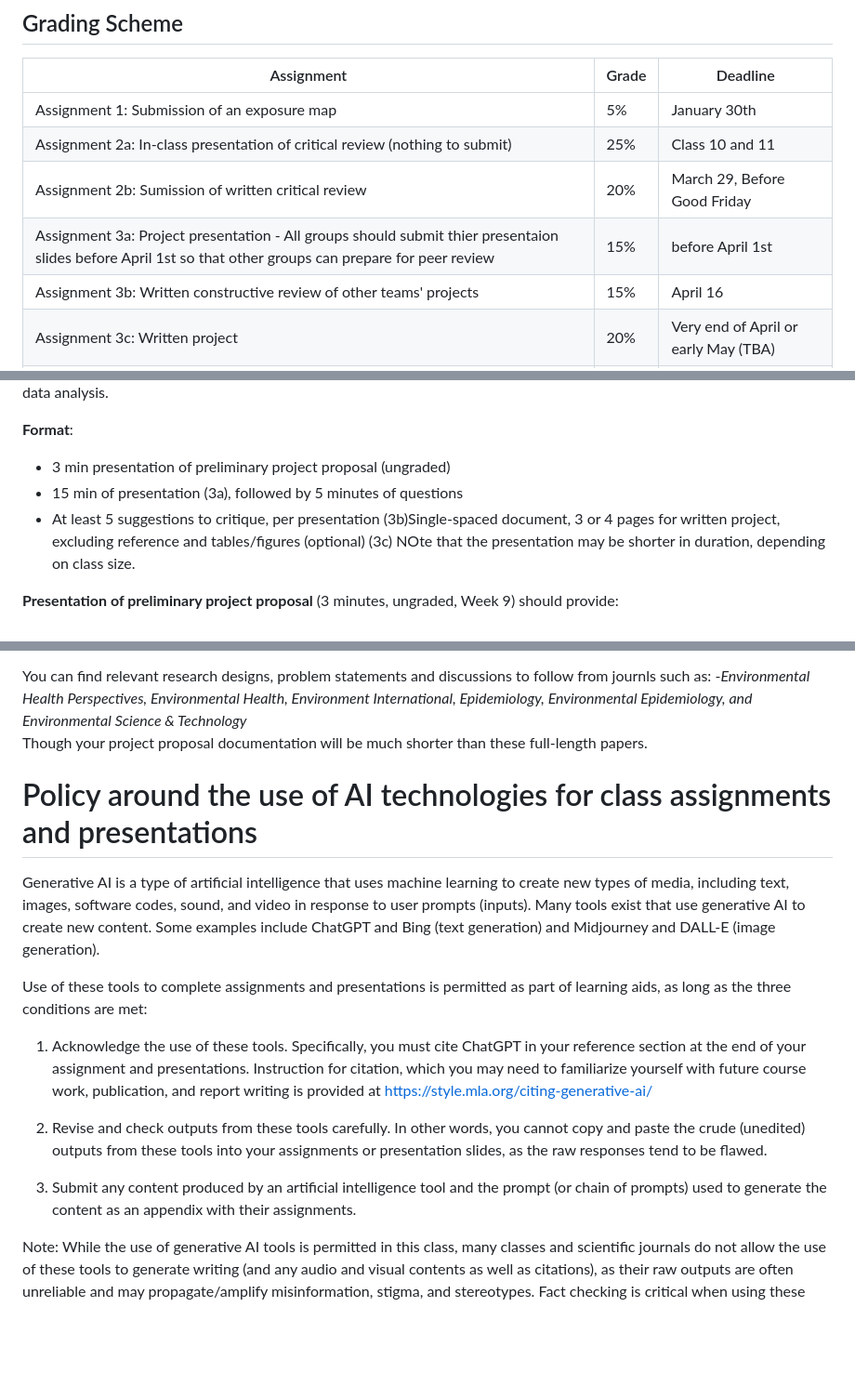
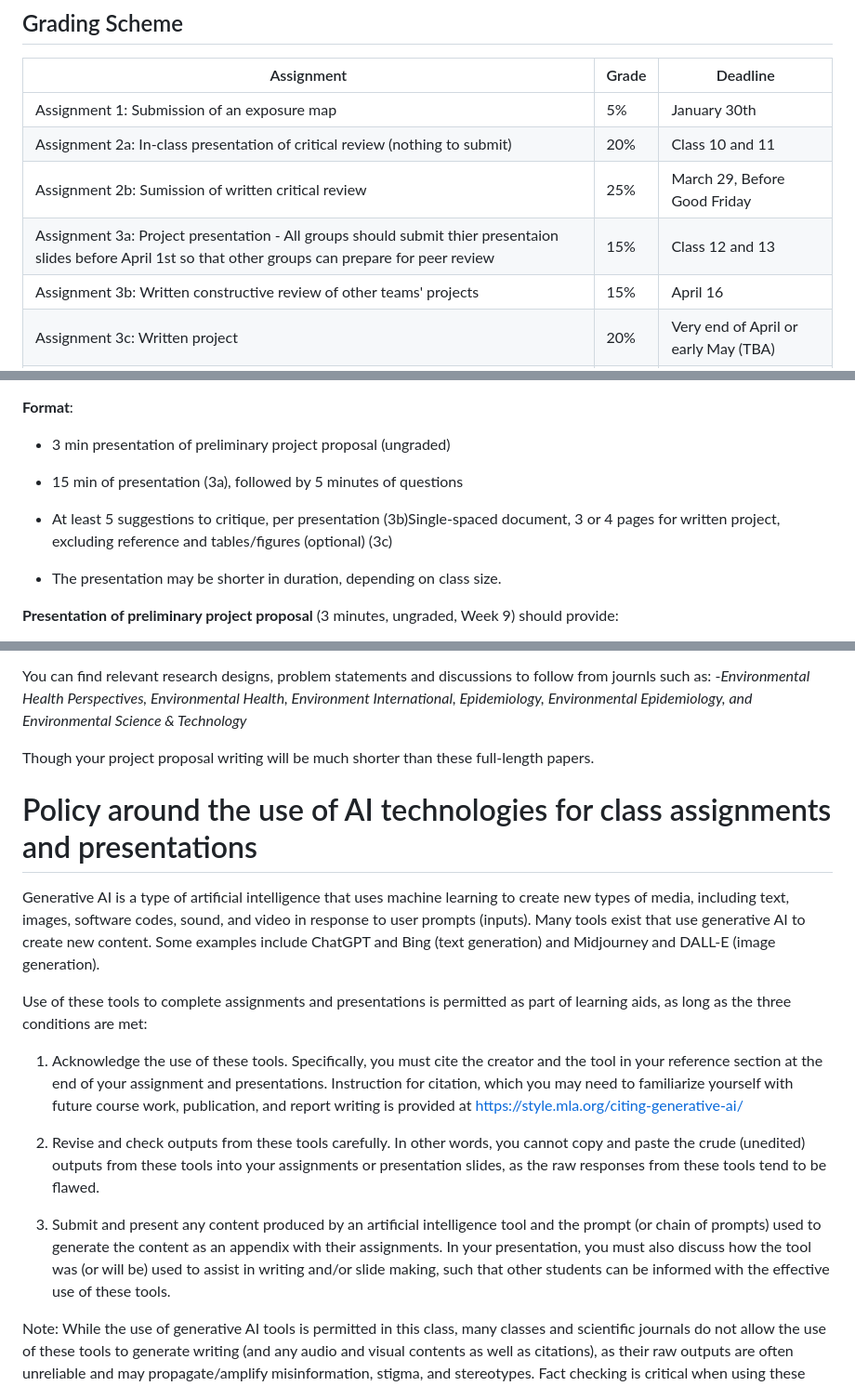
Before and after one commit to hiroshimamiya/EPIB685, a Markdown page: README.md, 3 parts joined by grey strips. Shown at 93% size. Rendered like a GitHub page; blank space fills up the shorter version.

```diff
--- a/README.md
+++ b/README.md
@@ -96,9 +96,9 @@ NA | March 29	  |NO CLASS (Good Friday)|  |
 Assignment | Grade | Deadline
 -----------|-------|------------------------
 Assignment 1: Submission of an exposure map |5% |January 30th
-Assignment 2a: In-class presentation of critical review (nothing to submit) |25%| Class 10 and 11|
-Assignment 2b: Sumission of written critical review  |20%| March 29, Before Good Friday|
-Assignment 3a: Project presentation - All groups should submit thier presentaion slides before April 1st so that other groups can prepare for peer review |15%| before April 1st|
+Assignment 2a: In-class presentation of critical review (nothing to submit) |20%| Class 10 and 11|
+Assignment 2b: Sumission of written critical review  |25%| March 29, Before Good Friday|
+Assignment 3a: Project presentation - All groups should submit thier presentaion slides before April 1st so that other groups can prepare for peer review |15%| Class 12 and 13|
 Assignment 3b: Written constructive review of other teams' projects                | 15% | April 16|
 Assignment 3c: Written project |20% | Very end of April or early May (TBA)|
 Total	| 100%
@@ -161,7 +161,8 @@ Literature can be used to rationalize the study aim, study design, and data anal
   - 3 min presentation of preliminary project proposal (ungraded)
   - 15 min of presentation (3a), followed by 5 minutes of questions
   - At least 5 suggestions to critique, per presentation  (3b)Single-spaced document, 3 or 4 pages for written project, excluding reference and tables/figures (optional) (3c)
-NOte that the presentation may be shorter in duration, depending on class size.
+
+  - The presentation may be shorter in duration, depending on class size.
 
 **Presentation of preliminary project proposal** (3 minutes, ungraded, Week 9) should provide:
   1. Research question and its public health importance.
@@ -202,7 +203,8 @@ Your group will be assigned two projects from other groups to review. Based on t
 
 You can find relevant research designs, problem statements and discussions to follow from journls such as:
    -*Environmental Health Perspectives, Environmental Health, Environment International, Epidemiology, Environmental Epidemiology, and Environmental Science & Technology*
-Though your project proposal documentation will be much shorter than these full-length papers.
+
+Though your project proposal writing will be much shorter than these full-length papers.
 
 
 # Policy around the use of AI technologies for class assignments and presentations
@@ -211,11 +213,11 @@ Some examples include ChatGPT and Bing (text generation) and Midjourney and DALL
 
 Use of these tools to complete assignments and presentations is permitted as part of learning aids, as long as the three conditions are met:
 
-   1.   Acknowledge the use of these tools. Specifically, you must cite ChatGPT in your reference section at the end of your assignment and presentations. Instruction for citation, which you may need to familiarize yourself with future course work, publication, and report writing is provided at https://style.mla.org/citing-generative-ai/
+   1.   Acknowledge the use of these tools. Specifically, you must cite the creator and the tool in your reference section at the end of your assignment and presentations. Instruction for citation, which you may need to familiarize yourself with future course work, publication, and report writing is provided at https://style.mla.org/citing-generative-ai/
 
-   2.   Revise and check outputs from these tools carefully. In other words, you cannot copy and paste the crude (unedited) outputs from these tools into your assignments or presentation slides, as the raw responses tend to be flawed.
+   2.   Revise and check outputs from these tools carefully. In other words, you cannot copy and paste the crude (unedited) outputs from these tools into your assignments or presentation slides, as the raw responses from these tools tend to be flawed.
 
-   3.   Submit any content produced by an artificial intelligence tool and the prompt (or chain of prompts) used to generate the content as an appendix with their assignments.
+   3.   Submit and present any content produced by an artificial intelligence tool and the prompt (or chain of prompts) used to generate the content as an appendix with their assignments. In your presentation, you must also discuss how the tool was (or will be) used to assist in writing and/or slide making, such that other students can be informed with the effective use of these tools.
 
 
 Note: While the use of generative AI tools is permitted in this class, many classes and scientific journals do not allow the use of these tools to generate writing (and any audio and visual contents as well as citations), as their raw outputs are often unreliable and may propagate/amplify misinformation, stigma, and stereotypes. Fact checking is critical when using these tools.
```
